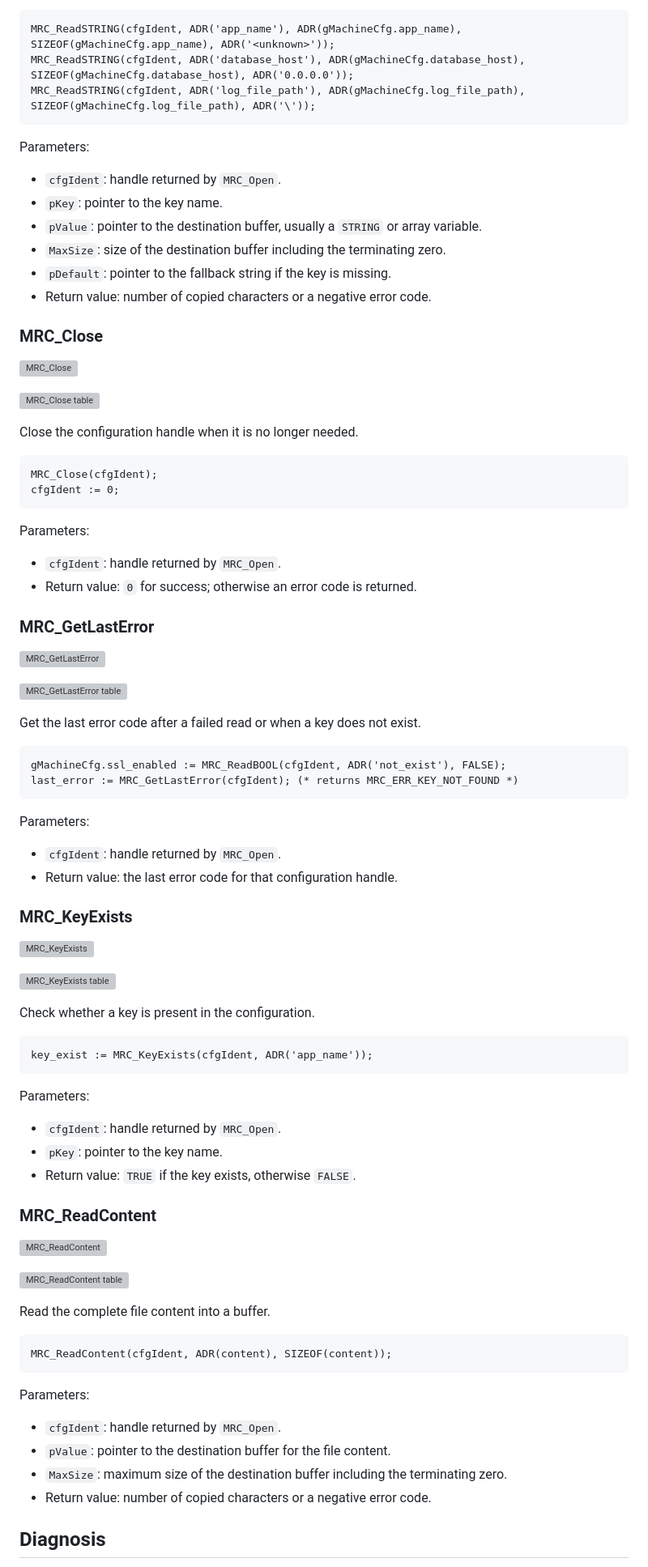
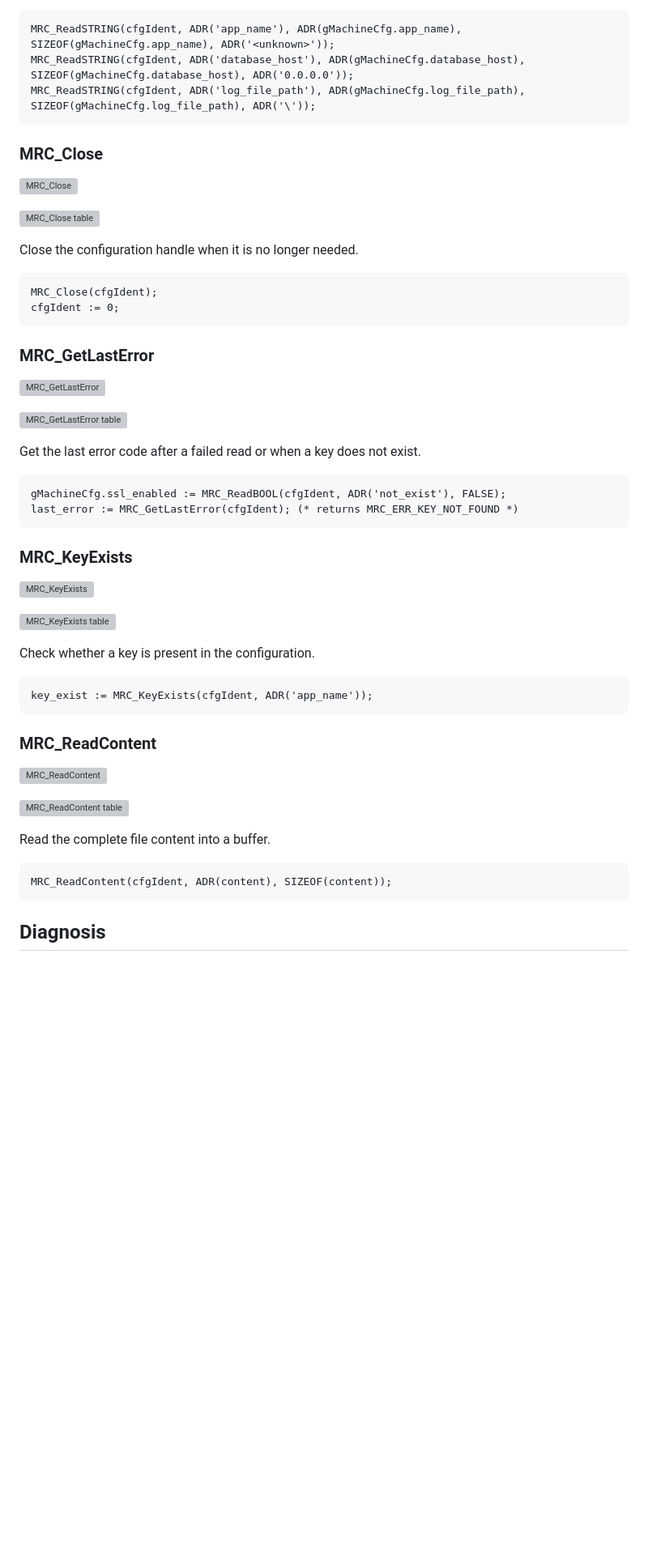
Before and after one commit to hilch/MyReadCfg, a Markdown page: README.md, the part around one of its changes. Shown at 81% size. Drawn GitHub-style; blank space fills up the shorter version; grey boxes are pictures that could not be loaded.

Commit message:
Clean up parameter descriptions in README
Removed parameter descriptions for several MRC functions in the README.

````diff
--- a/README.md
+++ b/README.md
@@ -142,14 +119,6 @@ MRC_ReadSTRING(cfgIdent, ADR('database_host'), ADR(gMachineCfg.database_host), S
 MRC_ReadSTRING(cfgIdent, ADR('log_file_path'), ADR(gMachineCfg.log_file_path), SIZEOF(gMachineCfg.log_file_path), ADR('\'));
 ```
 
-Parameters:
-- `cfgIdent`: handle returned by `MRC_Open`.
-- `pKey`: pointer to the key name.
-- `pValue`: pointer to the destination buffer, usually a `STRING` or array variable.
-- `MaxSize`: size of the destination buffer including the terminating zero.
-- `pDefault`: pointer to the fallback string if the key is missing.
-- Return value: number of copied characters or a negative error code.
-
 ### MRC_Close
 
 ![MRC_Close](doc/MRC_Close.svg)
@@ -162,10 +131,6 @@ Close the configuration handle when it is no longer needed.
 MRC_Close(cfgIdent);
 cfgIdent := 0;
 ```
-
-Parameters:
-- `cfgIdent`: handle returned by `MRC_Open`.
-- Return value: `0` for success; otherwise an error code is returned.
 
 ### MRC_GetLastError
 
@@ -180,10 +145,6 @@ gMachineCfg.ssl_enabled := MRC_ReadBOOL(cfgIdent, ADR('not_exist'), FALSE);
 last_error := MRC_GetLastError(cfgIdent); (* returns MRC_ERR_KEY_NOT_FOUND *)
 ```
 
-Parameters:
-- `cfgIdent`: handle returned by `MRC_Open`.
-- Return value: the last error code for that configuration handle.
-
 ### MRC_KeyExists
 
 ![MRC_KeyExists](doc/MRC_KeyExists.svg)
@@ -195,11 +156,6 @@ Check whether a key is present in the configuration.
 ```st
 key_exist := MRC_KeyExists(cfgIdent, ADR('app_name'));
 ```
-
-Parameters:
-- `cfgIdent`: handle returned by `MRC_Open`.
-- `pKey`: pointer to the key name.
-- Return value: `TRUE` if the key exists, otherwise `FALSE`.
 
 ### MRC_ReadContent
 
@@ -213,12 +169,6 @@ Read the complete file content into a buffer.
 MRC_ReadContent(cfgIdent, ADR(content), SIZEOF(content));
 ```
 
-Parameters:
-- `cfgIdent`: handle returned by `MRC_Open`.
-- `pValue`: pointer to the destination buffer for the file content.
-- `MaxSize`: maximum size of the destination buffer including the terminating zero.
-- Return value: number of copied characters or a negative error code.
-
 ## Diagnosis
 
 All read operations go to the 'MRC_log' logger.
````
Also changed, not shown: other parts of README.md (+0 -23 lines).
